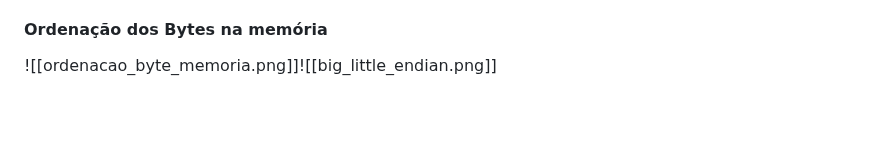
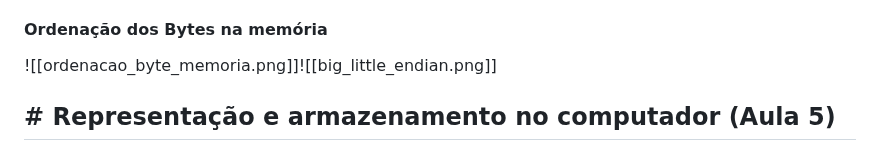
Before and after one commit to DaviMattos14/obsidian_notebook, a Markdown page: Computadores e Programação/Computadores e Programação.md, the part around the change. GitHub-like rendering; blank space fills up the shorter version.

Commit message:
2025-04-21 18:16:25

```diff
--- a/Computadores e Programação/Computadores e Programação.md
+++ b/Computadores e Programação/Computadores e Programação.md
@@ -149,3 +149,4 @@ Seja x uma variável inteira, se &x = 0x100 (endereço de x), os quatro bytes de
 
 #### Ordenação dos Bytes na memória
 ![[ordenacao_byte_memoria.png]]![[big_little_endian.png]]
+## # Representação e armazenamento no computador (Aula 5)
```
